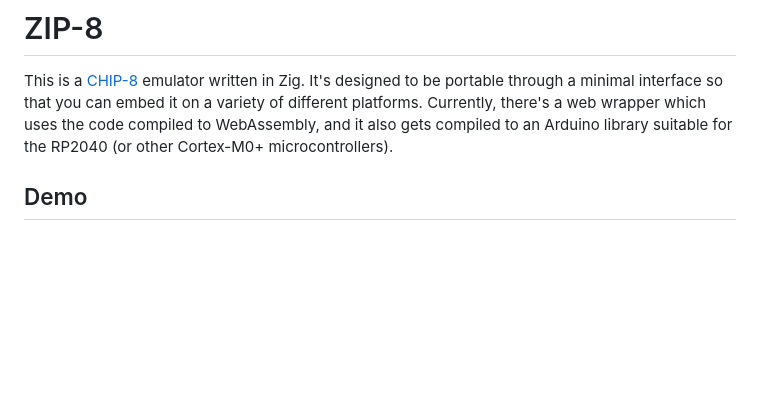
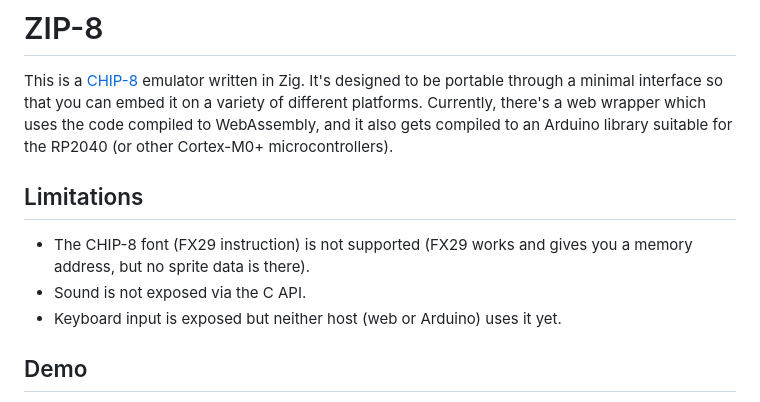
Before and after one commit to 190n/zip8, a Markdown page: README.md, the part around the change. Drawn GitHub-style; blank space fills up the shorter version.

Commit message:
Document limitations in README

```diff
--- a/README.md
+++ b/README.md
@@ -1,6 +1,12 @@
 # ZIP-8
 
 This is a [CHIP-8](https://en.wikipedia.org/wiki/CHIP-8) emulator written in Zig. It's designed to be portable through a minimal interface so that you can embed it on a variety of different platforms. Currently, there's a web wrapper which uses the code compiled to WebAssembly, and it also gets compiled to an Arduino library suitable for the RP2040 (or other Cortex-M0+ microcontrollers).
+
+## Limitations
+
+- The CHIP-8 font (FX29 instruction) is not supported (FX29 works and gives you a memory address, but no sprite data is there).
+- Sound is not exposed via the C API.
+- Keyboard input is exposed but neither host (web or Arduino) uses it yet.
 
 ## Demo
 
```
